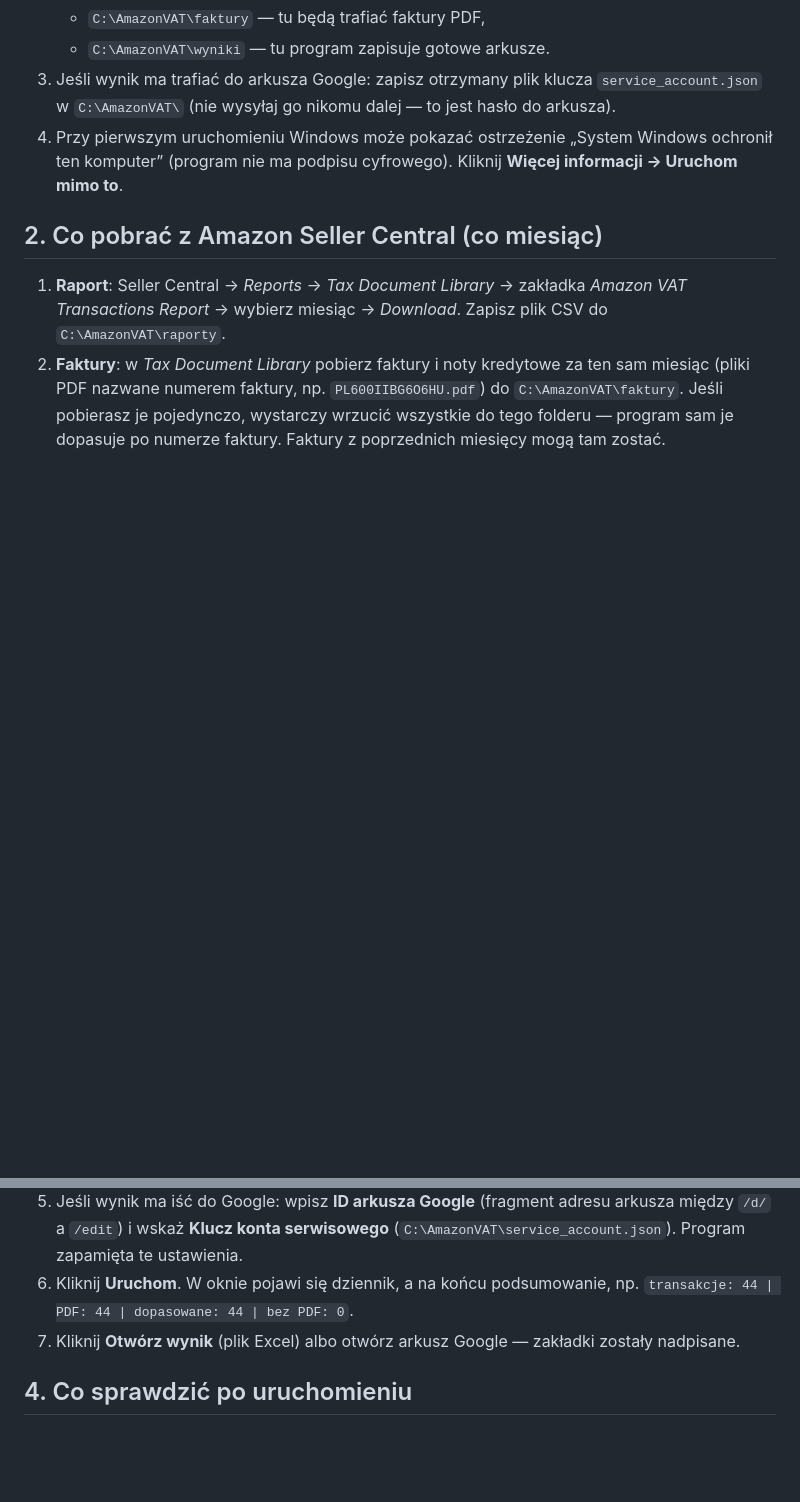
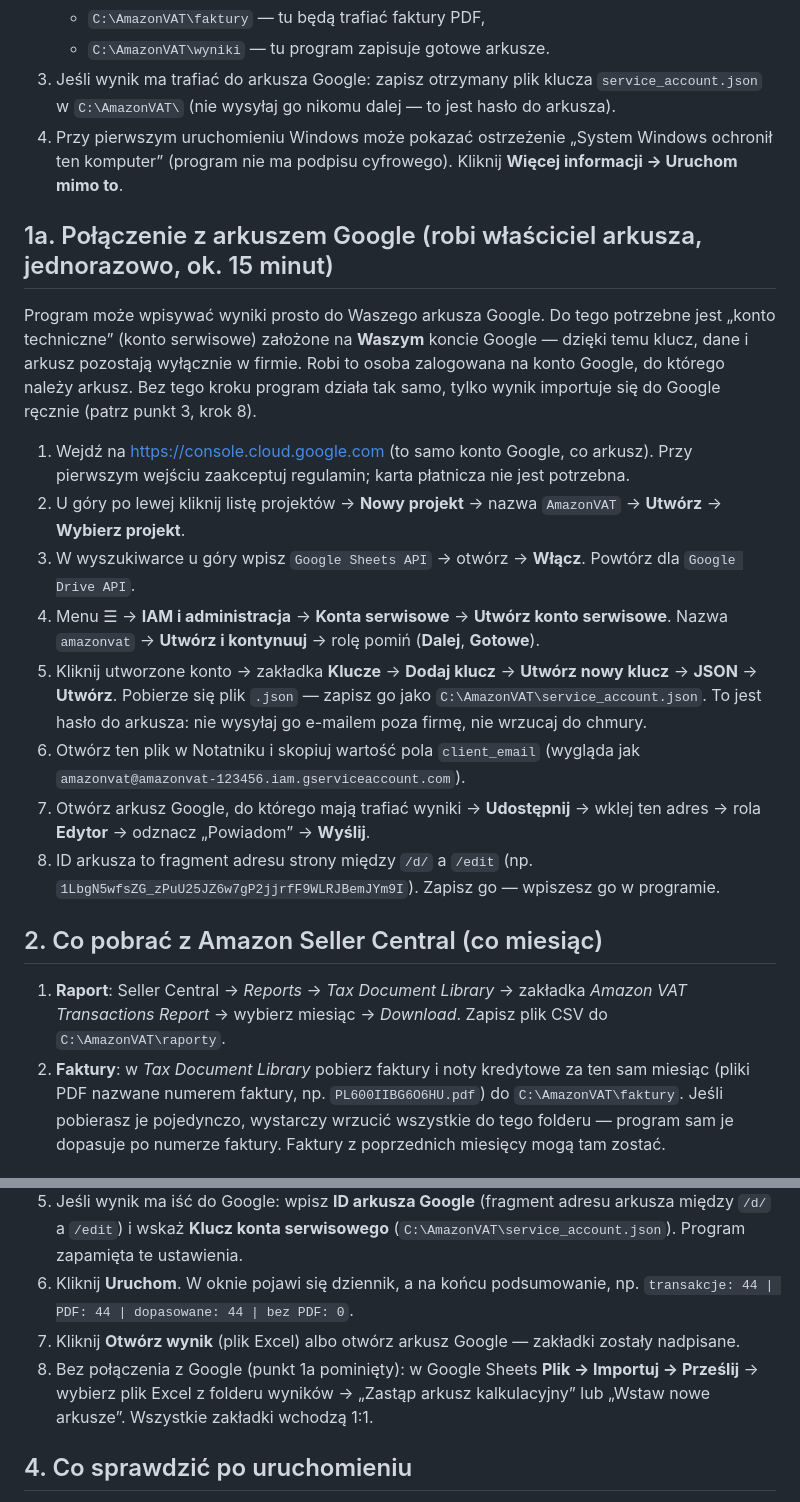
Before and after one commit to LUKOAI/LUKO-WERHE1, a Markdown page: INSTRUKCJA_KLIENT.md, 2 parts joined by grey strips. Drawn GitHub-style; blank space fills up the shorter version.

Commit message:
Client-side Google service account setup in the office instruction
The service account is created on the client's own Google account so the key,
the data and the sheet stay inside the client's company; manual xlsx import
documented as the no-configuration alternative.

Co-Authored-By: Claude Fable 5.1 <noreply@anthropic.com>
Claude-Session: https://claude.ai/code/session_014GxokJDWt2oKUrBxNcb7yW

```diff
--- a/INSTRUKCJA_KLIENT.md
+++ b/INSTRUKCJA_KLIENT.md
@@ -15,6 +15,33 @@ instalować: wystarczy jeden plik `AmazonVAT.exe`.
    `service_account.json` w `C:\AmazonVAT\` (nie wysyłaj go nikomu dalej — to jest hasło do arkusza).
 4. Przy pierwszym uruchomieniu Windows może pokazać ostrzeżenie „System Windows ochronił ten
    komputer” (program nie ma podpisu cyfrowego). Kliknij **Więcej informacji → Uruchom mimo to**.
+
+## 1a. Połączenie z arkuszem Google (robi właściciel arkusza, jednorazowo, ok. 15 minut)
+
+Program może wpisywać wyniki prosto do Waszego arkusza Google. Do tego potrzebne jest
+„konto techniczne” (konto serwisowe) założone na **Waszym** koncie Google — dzięki temu klucz,
+dane i arkusz pozostają wyłącznie w firmie. Robi to osoba zalogowana na konto Google, do
+którego należy arkusz. Bez tego kroku program działa tak samo, tylko wynik importuje się do
+Google ręcznie (patrz punkt 3, krok 8).
+
+1. Wejdź na https://console.cloud.google.com (to samo konto Google, co arkusz). Przy
+   pierwszym wejściu zaakceptuj regulamin; karta płatnicza nie jest potrzebna.
+2. U góry po lewej kliknij listę projektów → **Nowy projekt** → nazwa `AmazonVAT` → **Utwórz**
+   → **Wybierz projekt**.
+3. W wyszukiwarce u góry wpisz `Google Sheets API` → otwórz → **Włącz**. Powtórz dla
+   `Google Drive API`.
+4. Menu ☰ → **IAM i administracja** → **Konta serwisowe** → **Utwórz konto serwisowe**.
+   Nazwa `amazonvat` → **Utwórz i kontynuuj** → rolę pomiń (**Dalej**, **Gotowe**).
+5. Kliknij utworzone konto → zakładka **Klucze** → **Dodaj klucz** → **Utwórz nowy klucz**
+   → **JSON** → **Utwórz**. Pobierze się plik `.json` — zapisz go jako
+   `C:\AmazonVAT\service_account.json`. To jest hasło do arkusza: nie wysyłaj go e-mailem
+   poza firmę, nie wrzucaj do chmury.
+6. Otwórz ten plik w Notatniku i skopiuj wartość pola `client_email`
+   (wygląda jak `amazonvat@amazonvat-123456.iam.gserviceaccount.com`).
+7. Otwórz arkusz Google, do którego mają trafiać wyniki → **Udostępnij** → wklej ten adres
+   → rola **Edytor** → odznacz „Powiadom” → **Wyślij**.
+8. ID arkusza to fragment adresu strony między `/d/` a `/edit`
+   (np. `1LbgN5wfsZG_zPuU25JZ6w7gP2jjrfF9WLRJBemJYm9I`). Zapisz go — wpiszesz go w programie.
 
 ## 2. Co pobrać z Amazon Seller Central (co miesiąc)
 
@@ -38,6 +65,9 @@ instalować: wystarczy jeden plik `AmazonVAT.exe`.
 6. Kliknij **Uruchom**. W oknie pojawi się dziennik, a na końcu podsumowanie, np.
    `transakcje: 44 | PDF: 44 | dopasowane: 44 | bez PDF: 0`.
 7. Kliknij **Otwórz wynik** (plik Excel) albo otwórz arkusz Google — zakładki zostały nadpisane.
+8. Bez połączenia z Google (punkt 1a pominięty): w Google Sheets **Plik → Importuj → Prześlij**
+   → wybierz plik Excel z folderu wyników → „Zastąp arkusz kalkulacyjny” lub „Wstaw nowe
+   arkusze”. Wszystkie zakładki wchodzą 1:1.
 
 ## 4. Co sprawdzić po uruchomieniu
 
```
Also changed, not shown: README.md (+4 -0 lines).
